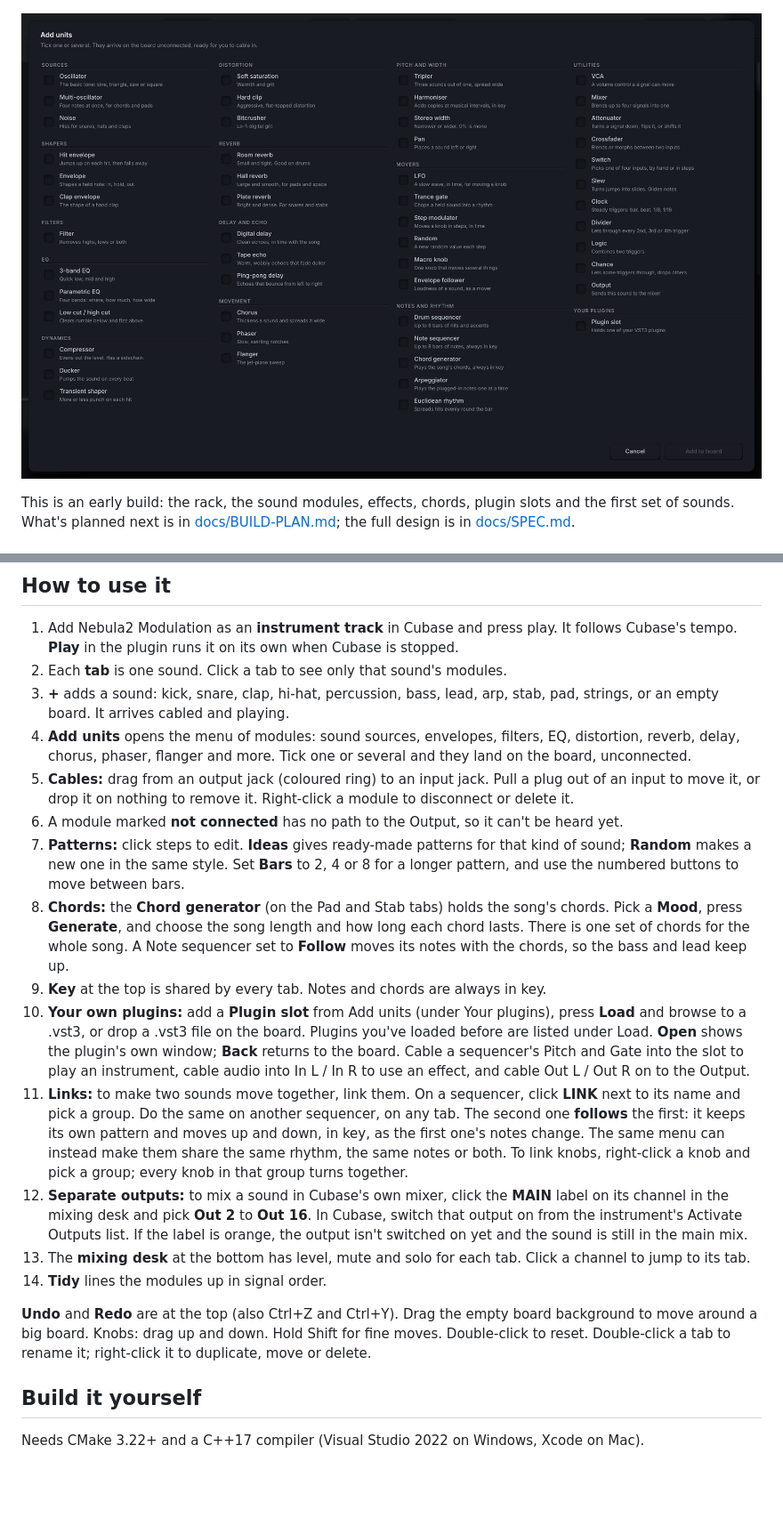
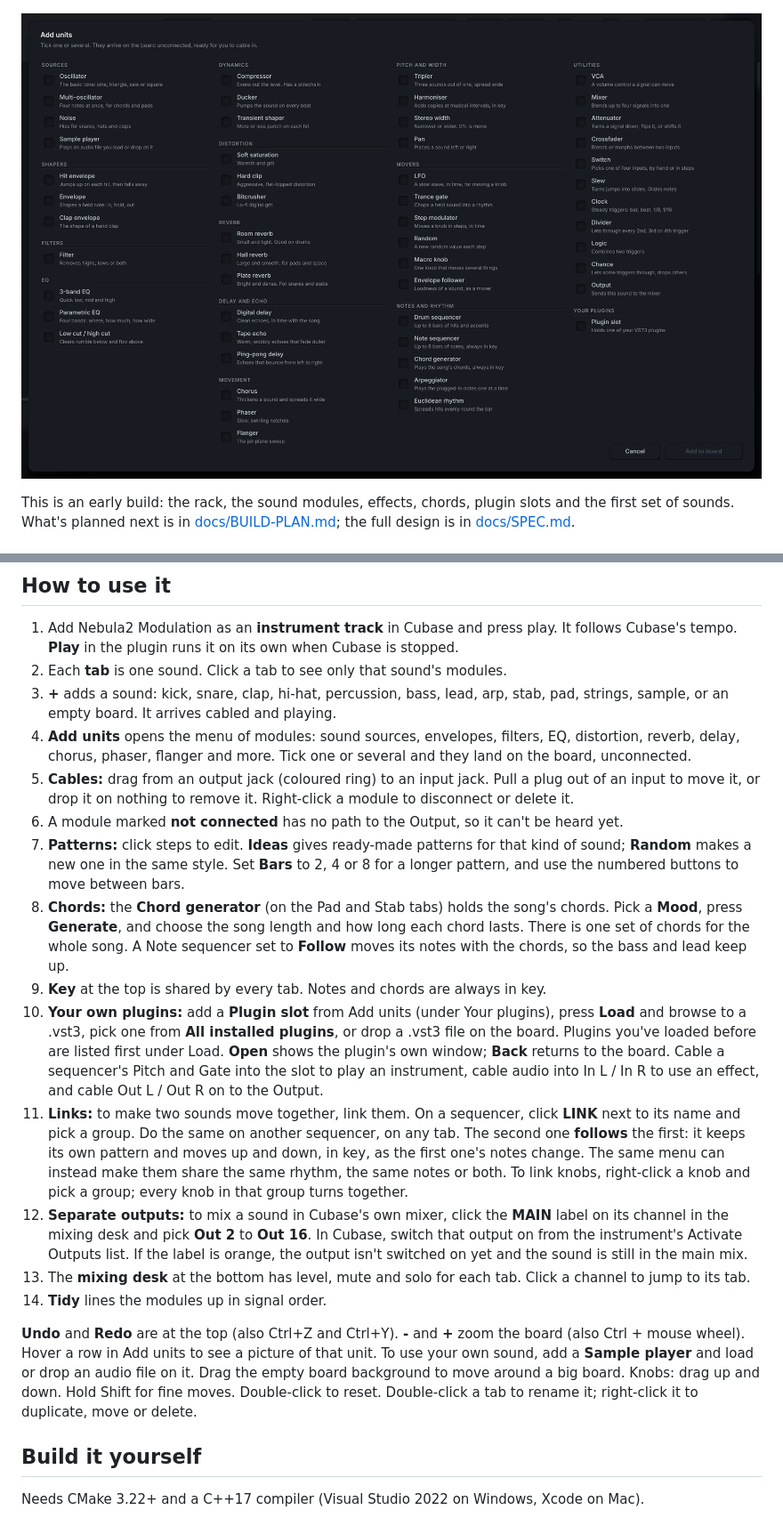
Before and after one commit to Joenebula/Nebula2-Modulation, a Markdown page: README.md, 2 parts joined by grey strips. Shown at 89% size. Rendered like a GitHub page; pictures changed too: docs/screenshot-add-units.png; blank space fills up the shorter version.

```diff
--- a/README.md
+++ b/README.md
@@ -30,7 +30,7 @@ Then rescan plugins in Cubase. Downloads are on the [Releases page](https://gith
 1. Add Nebula2 Modulation as an **instrument track** in Cubase and press play. It follows Cubase's tempo.
    **Play** in the plugin runs it on its own when Cubase is stopped.
 2. Each **tab** is one sound. Click a tab to see only that sound's modules.
-3. **+** adds a sound: kick, snare, clap, hi-hat, percussion, bass, lead, arp, stab, pad, strings, or an empty board.
+3. **+** adds a sound: kick, snare, clap, hi-hat, percussion, bass, lead, arp, stab, pad, strings, sample, or an empty board.
    It arrives cabled and playing.
 4. **Add units** opens the menu of modules: sound sources, envelopes, filters, EQ, distortion, reverb, delay, chorus,
    phaser, flanger and more. Tick one or several and they land on the board, unconnected.
@@ -45,7 +45,7 @@ Then rescan plugins in Cubase. Downloads are on the [Releases page](https://gith
    whole song. A Note sequencer set to **Follow** moves its notes with the chords, so the bass and lead keep up.
 9. **Key** at the top is shared by every tab. Notes and chords are always in key.
 10. **Your own plugins:** add a **Plugin slot** from Add units (under Your plugins), press **Load** and browse to
-    a .vst3, or drop a .vst3 file on the board. Plugins you've loaded before are listed under Load. **Open** shows
+    a .vst3, pick one from **All installed plugins**, or drop a .vst3 file on the board. Plugins you've loaded before are listed first under Load. **Open** shows
     the plugin's own window; **Back** returns to the board. Cable a sequencer's Pitch and Gate into the slot to
     play an instrument, cable audio into In L / In R to use an effect, and cable Out L / Out R on to the Output.
 11. **Links:** to make two sounds move together, link them. On a sequencer, click **LINK** next to its name and pick
@@ -59,7 +59,7 @@ Then rescan plugins in Cubase. Downloads are on the [Releases page](https://gith
 13. The **mixing desk** at the bottom has level, mute and solo for each tab. Click a channel to jump to its tab.
 14. **Tidy** lines the modules up in signal order.
 
-**Undo** and **Redo** are at the top (also Ctrl+Z and Ctrl+Y). Drag the empty board background to move around a big board. Knobs: drag up and down. Hold Shift for fine moves. Double-click to reset. Double-click a tab to rename it;
+**Undo** and **Redo** are at the top (also Ctrl+Z and Ctrl+Y). **-** and **+** zoom the board (also Ctrl + mouse wheel). Hover a row in Add units to see a picture of that unit. To use your own sound, add a **Sample player** and load or drop an audio file on it. Drag the empty board background to move around a big board. Knobs: drag up and down. Hold Shift for fine moves. Double-click to reset. Double-click a tab to rename it;
 right-click it to duplicate, move or delete.
 
 ## Build it yourself
```
Also changed, not shown: CLAUDE.md (+4 -3 lines), docs/BUILD-PLAN.md (+5 -4 lines), 12 other files.
